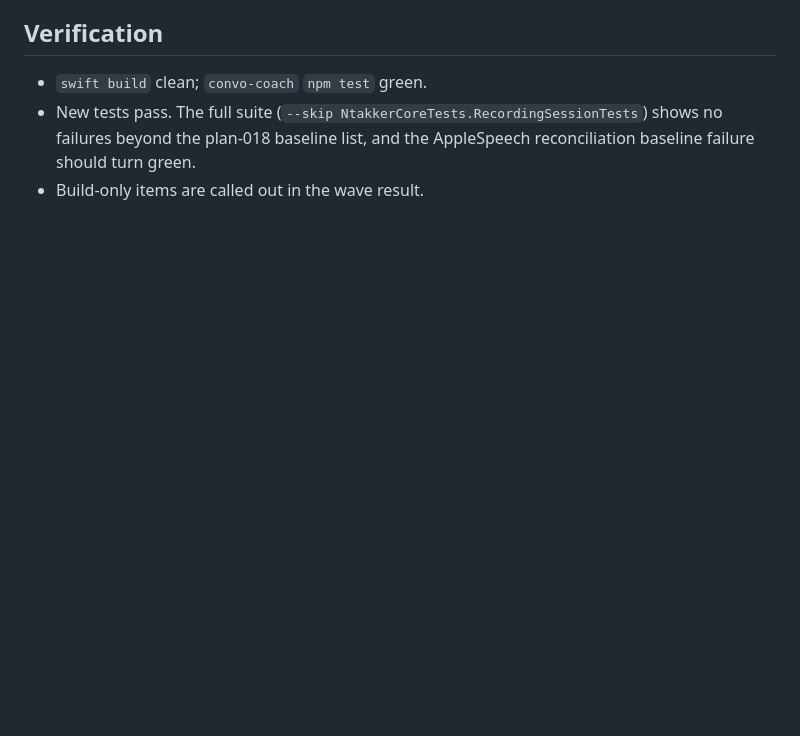
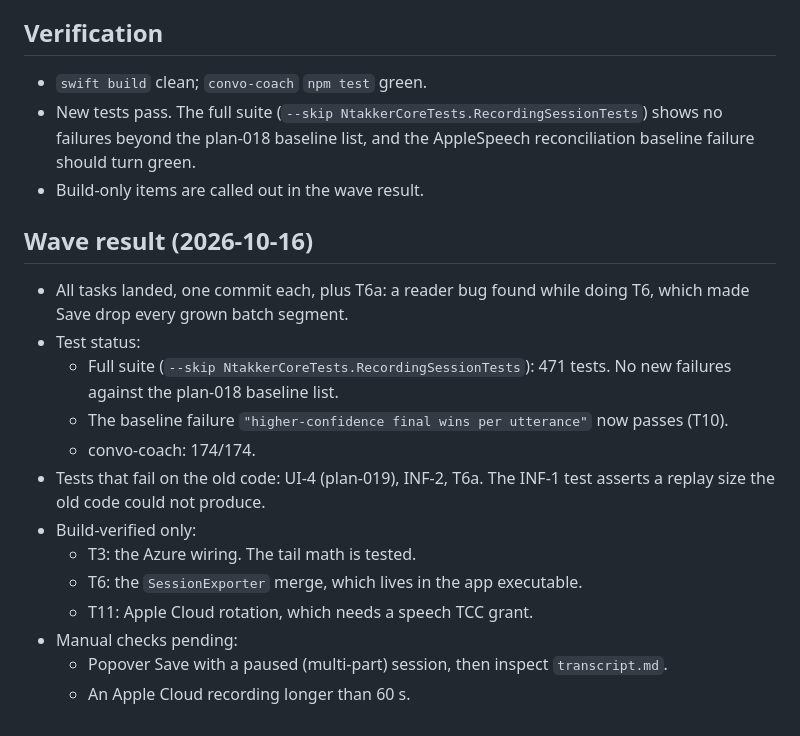
Before and after one commit to biks2013-tools/ntakker, a Markdown page: docs/plans/plan-020-eval-2026-10-16-transcript-correctness.md, the part around the change. Rendered like a GitHub page; blank space fills up the shorter version.

Commit message:
docs: plan-020 wave result and issue-register update
Co-Authored-By: Claude Opus 5.5 <noreply@anthropic.com>
Claude-Session: https://claude.ai/code/session_01KFd5Q2TanXvd6gahNEoFbx

```diff
--- a/docs/plans/plan-020-eval-2026-10-16-transcript-correctness.md
+++ b/docs/plans/plan-020-eval-2026-10-16-transcript-correctness.md
@@ -65,3 +65,19 @@ Approved: 2026-10-16 ("yes please", after plan-019 was proposed as the step befo
 - `swift build` clean; `convo-coach` `npm test` green.
 - New tests pass. The full suite (`--skip NtakkerCoreTests.RecordingSessionTests`) shows no failures beyond the plan-018 baseline list, and the AppleSpeech reconciliation baseline failure should turn green.
 - Build-only items are called out in the wave result.
+
+## Wave result (2026-10-16)
+
+- All tasks landed, one commit each, plus T6a: a reader bug found while doing T6, which made Save drop every grown batch segment.
+- Test status:
+  - Full suite (`--skip NtakkerCoreTests.RecordingSessionTests`): 471 tests. No new failures against the plan-018 baseline list.
+  - The baseline failure `"higher-confidence final wins per utterance"` now passes (T10).
+  - convo-coach: 174/174.
+- Tests that fail on the old code: UI-4 (plan-019), INF-2, T6a. The INF-1 test asserts a replay size the old code could not produce.
+- Build-verified only:
+  - T3: the Azure wiring. The tail math is tested.
+  - T6: the `SessionExporter` merge, which lives in the app executable.
+  - T11: Apple Cloud rotation, which needs a speech TCC grant.
+- Manual checks pending:
+  - Popover Save with a paused (multi-part) session, then inspect `transcript.md`.
+  - An Apple Cloud recording longer than 60 s.
```
Also changed, not shown: Issues - Pending Items.md (+6 -0 lines).
